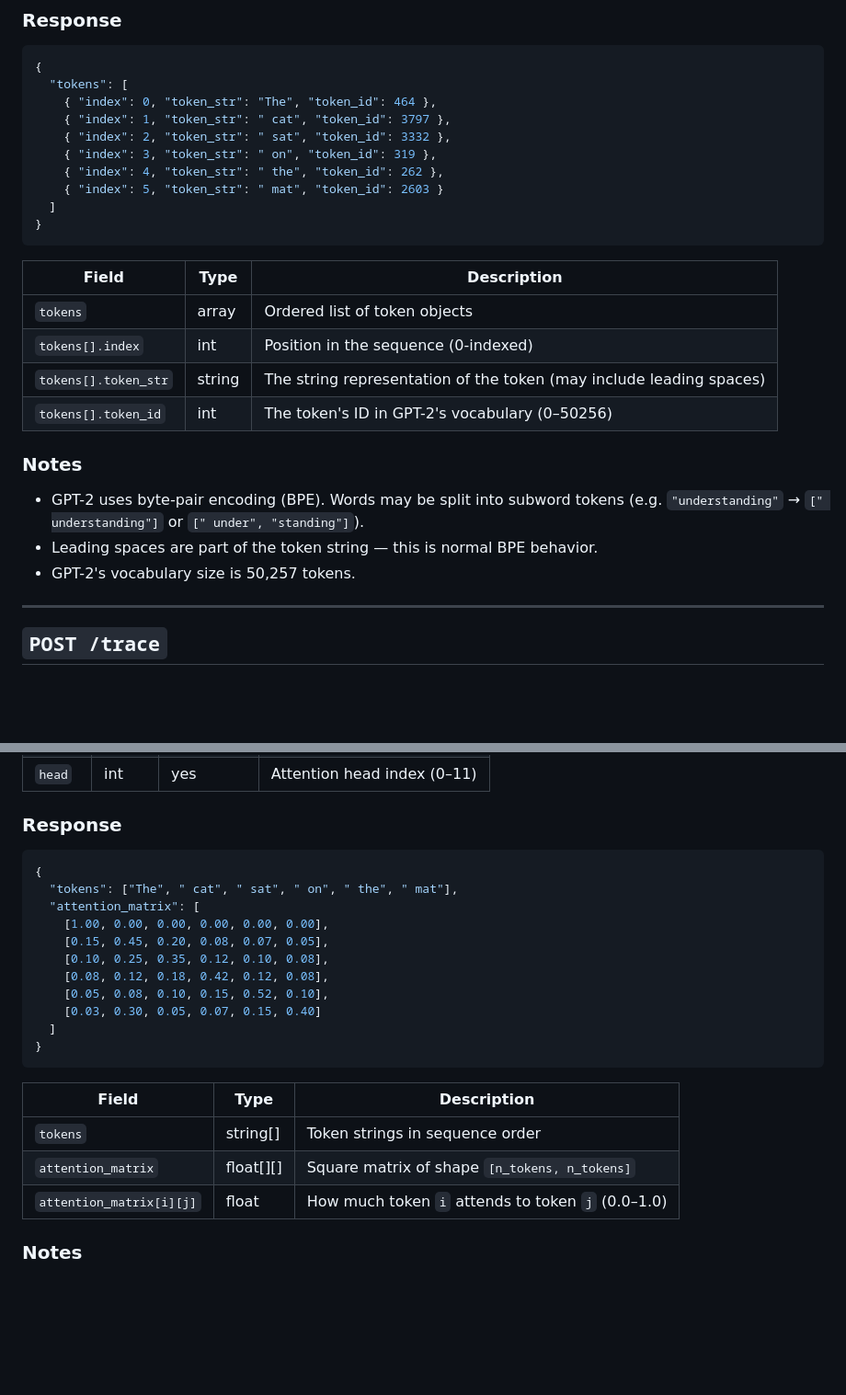
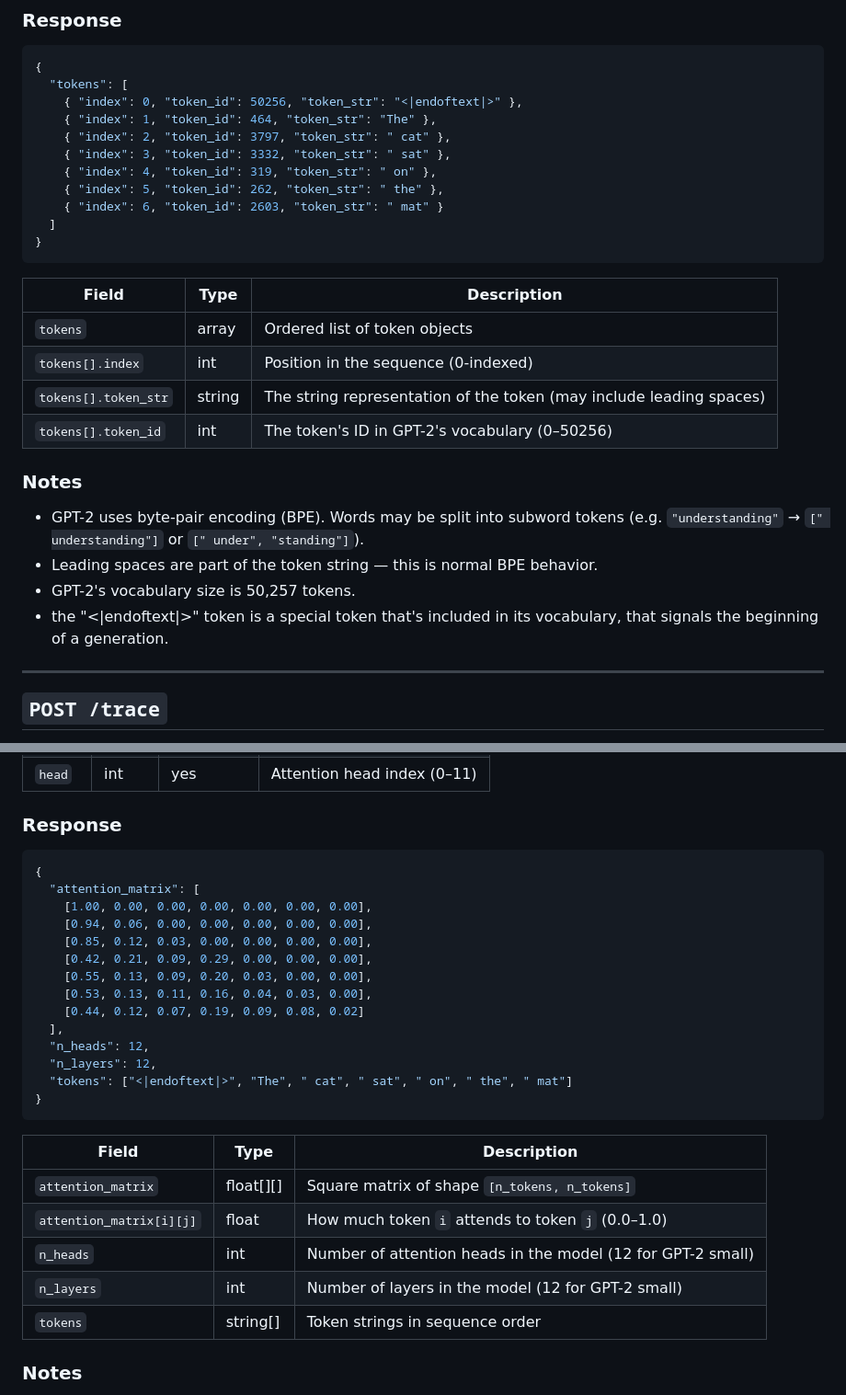
Before and after one commit to gabjohar/interpretative-interfaces, a Markdown page: API.md, 2 parts joined by grey strips. Shown at 92% size. GitHub-like rendering; blank space fills up the shorter version.

````diff
--- a/API.md
+++ b/API.md
@@ -27,12 +27,13 @@ Break input text into GPT-2 subword tokens.
 ```json
 {
   "tokens": [
-    { "index": 0, "token_str": "The", "token_id": 464 },
-    { "index": 1, "token_str": " cat", "token_id": 3797 },
-    { "index": 2, "token_str": " sat", "token_id": 3332 },
-    { "index": 3, "token_str": " on", "token_id": 319 },
-    { "index": 4, "token_str": " the", "token_id": 262 },
-    { "index": 5, "token_str": " mat", "token_id": 2603 }
+    { "index": 0, "token_id": 50256, "token_str": "<|endoftext|>" },
+    { "index": 1, "token_id": 464, "token_str": "The" },
+    { "index": 2, "token_id": 3797, "token_str": " cat" },
+    { "index": 3, "token_id": 3332, "token_str": " sat" },
+    { "index": 4, "token_id": 319, "token_str": " on" },
+    { "index": 5, "token_id": 262, "token_str": " the" },
+    { "index": 6, "token_id": 2603, "token_str": " mat" }
   ]
 }
 ```
@@ -44,12 +45,13 @@ Break input text into GPT-2 subword tokens.
 | `tokens[].token_str` | string | The string representation of the token (may include leading spaces) |
 | `tokens[].token_id`  | int    | The token's ID in GPT-2's vocabulary (0–50256)  |
 
+
 ### Notes
 
 - GPT-2 uses byte-pair encoding (BPE). Words may be split into subword tokens (e.g. `"understanding"` → `[" understanding"]` or `[" under", "standing"]`).
 - Leading spaces are part of the token string — this is normal BPE behavior.
 - GPT-2's vocabulary size is 50,257 tokens.
-
+- the "<|endoftext|>" token is a special token that's included in its vocabulary, that signals the beginning of a generation.
 ---
 
 ## `POST /trace`
@@ -152,25 +154,32 @@ Get the attention pattern matrix for a specific layer and attention head. Shows
 
 ### Response
 
+
 ```json
 {
-  "tokens": ["The", " cat", " sat", " on", " the", " mat"],
   "attention_matrix": [
-    [1.00, 0.00, 0.00, 0.00, 0.00, 0.00],
-    [0.15, 0.45, 0.20, 0.08, 0.07, 0.05],
-    [0.10, 0.25, 0.35, 0.12, 0.10, 0.08],
-    [0.08, 0.12, 0.18, 0.42, 0.12, 0.08],
-    [0.05, 0.08, 0.10, 0.15, 0.52, 0.10],
-    [0.03, 0.30, 0.05, 0.07, 0.15, 0.40]
-  ]
+    [1.00, 0.00, 0.00, 0.00, 0.00, 0.00, 0.00],
+    [0.94, 0.06, 0.00, 0.00, 0.00, 0.00, 0.00],
+    [0.85, 0.12, 0.03, 0.00, 0.00, 0.00, 0.00],
+    [0.42, 0.21, 0.09, 0.29, 0.00, 0.00, 0.00],
+    [0.55, 0.13, 0.09, 0.20, 0.03, 0.00, 0.00],
+    [0.53, 0.13, 0.11, 0.16, 0.04, 0.03, 0.00],
+    [0.44, 0.12, 0.07, 0.19, 0.09, 0.08, 0.02]
+  ],
+  "n_heads": 12,
+  "n_layers": 12,
+  "tokens": ["<|endoftext|>", "The", " cat", " sat", " on", " the", " mat"]
 }
 ```
 
 | Field                       | Type       | Description                                           |
 |-----------------------------|------------|-------------------------------------------------------|
-| `tokens`                    | string[]   | Token strings in sequence order                       |
 | `attention_matrix`          | float[][]  | Square matrix of shape `[n_tokens, n_tokens]`         |
 | `attention_matrix[i][j]`    | float      | How much token `i` attends to token `j` (0.0–1.0)    |
+| `n_heads`                   | int        | Number of attention heads in the model (12 for GPT-2 small) |
+| `n_layers`                  | int        | Number of layers in the model (12 for GPT-2 small)    |
+| `tokens`                    | string[]   | Token strings in sequence order                       |
+
 
 ### Notes
 
````
Also changed, not shown: README.md (+5 -5 lines).
